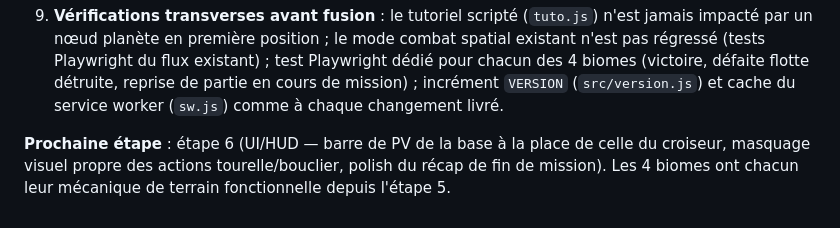
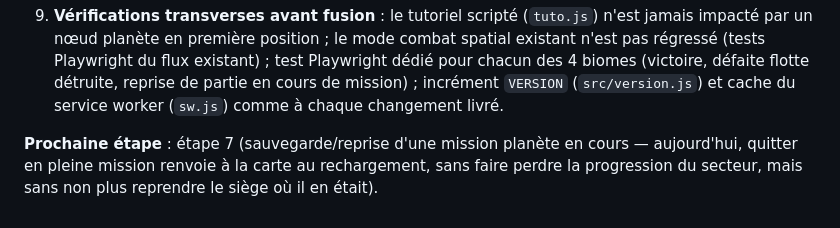
Before and after one commit to supershivas/space-crusader, a Markdown page: ROADMAP.md, the part around one of its changes. Drawn GitHub-style.

Commit message:
Coche l'étape 6 dans la roadmap missions planète

```diff
--- a/ROADMAP.md
+++ b/ROADMAP.md
@@ -159,7 +159,7 @@ passer à la suivante — jamais tout d'un bloc) :
    mission) ; incrément `VERSION` (`src/version.js`) et cache du service
    worker (`sw.js`) comme à chaque changement livré.
 
-**Prochaine étape** : étape 6 (UI/HUD — barre de PV de la base à la place de
-celle du croiseur, masquage visuel propre des actions tourelle/bouclier,
-polish du récap de fin de mission). Les 4 biomes ont chacun leur mécanique
-de terrain fonctionnelle depuis l'étape 5.
+**Prochaine étape** : étape 7 (sauvegarde/reprise d'une mission planète en
+cours — aujourd'hui, quitter en pleine mission renvoie à la carte au
+rechargement, sans faire perdre la progression du secteur, mais sans non
+plus reprendre le siège où il en était).
```
Also changed, not shown: other parts of ROADMAP.md (+1 -1 lines).
